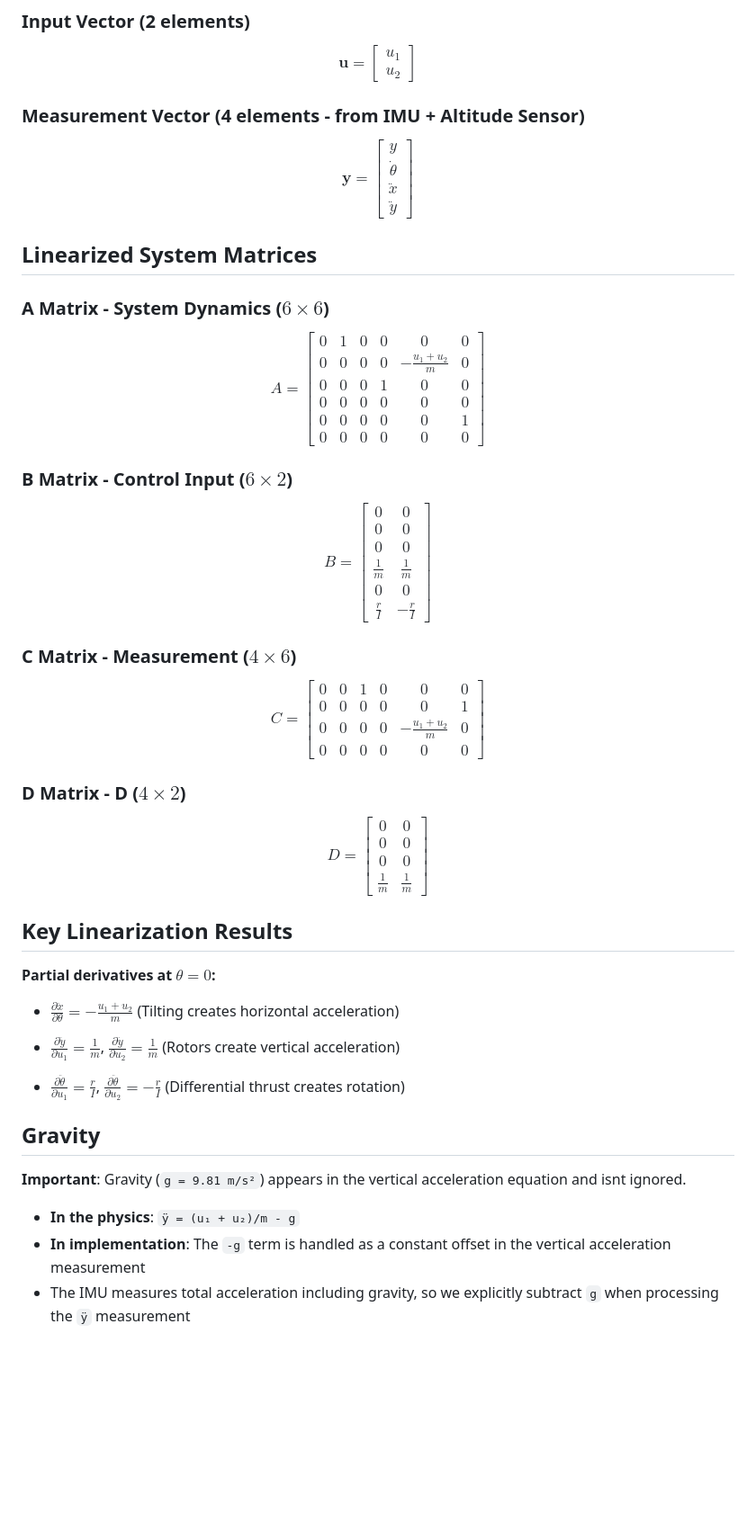
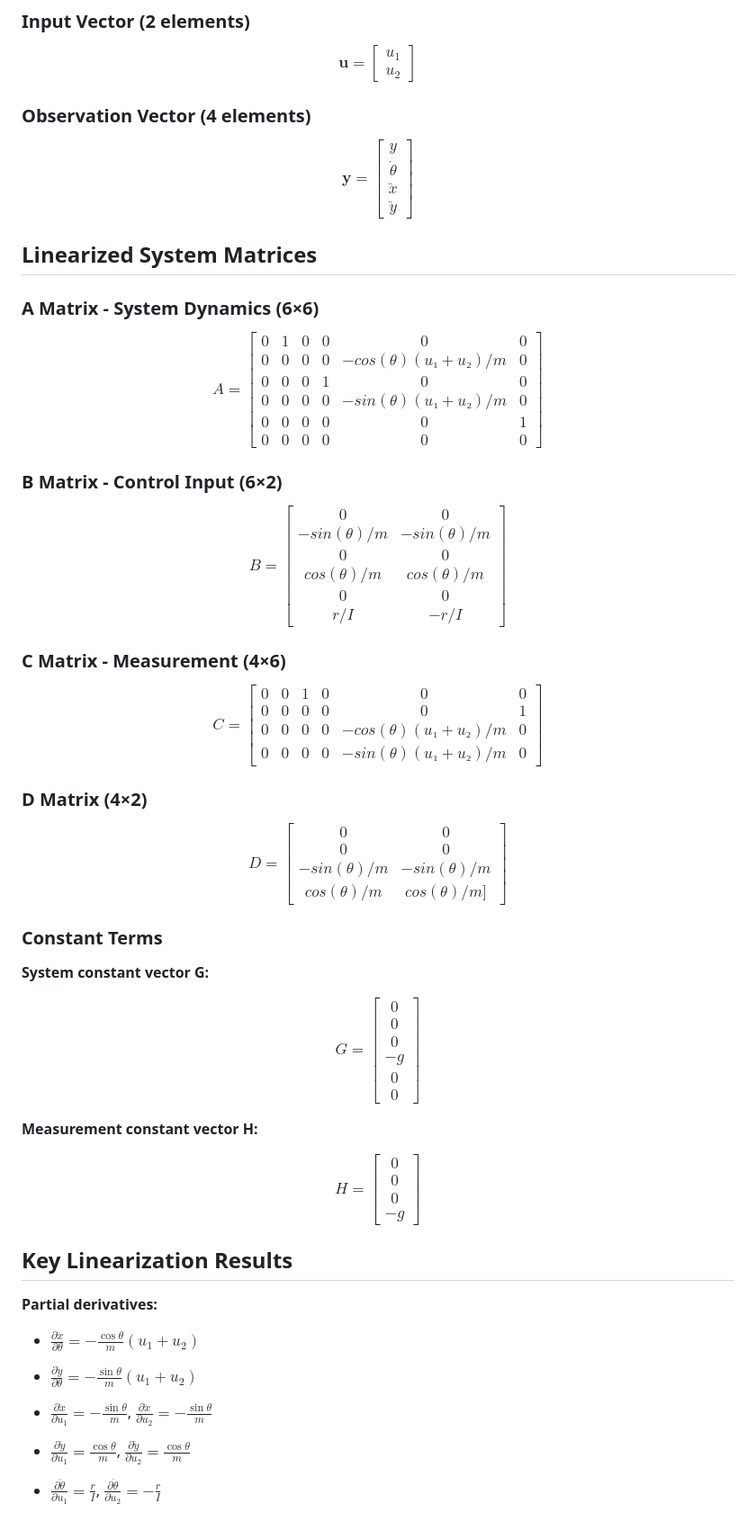
Before and after one commit to Arseni10Lk/Planar-Quadrotor, a Markdown page: README.md, the part around the change printed below. Shown: that part at 90% size. Rendered like a GitHub page; blank space fills up the shorter version.

Commit message:
Updated Linearized System Matrices .md

```diff
--- a/README.md
+++ b/README.md
@@ -71,8 +68,7 @@ u_1 \\
 u_2
 \end{bmatrix}
 $$
-
-### Measurement Vector (4 elements - from IMU + Altitude Sensor)
+### Observation Vector (4 elements)
 $$
 \mathbf{y} =
 \begin{bmatrix}
@@ -85,63 +81,88 @@ $$
 
 ## Linearized System Matrices
 
-### A Matrix - System Dynamics ($6 \times 6$)
+### A Matrix - System Dynamics (6×6)
+
 $$
 A = \begin{bmatrix}
 0 & 1 & 0 & 0 & 0 & 0 \\
-0 & 0 & 0 & 0 & -\frac{u_1+u_2}{m} & 0 \\
+0 & 0 & 0 & 0 & -cos(θ)(u₁+u₂)/m & 0 \\
 0 & 0 & 0 & 1 & 0 & 0 \\
-0 & 0 & 0 & 0 & 0 & 0 \\
+0 & 0 & 0 & 0 & -sin(θ)(u₁+u₂)/m & 0 \\
 0 & 0 & 0 & 0 & 0 & 1 \\
 0 & 0 & 0 & 0 & 0 & 0
 \end{bmatrix}
 $$
+### B Matrix - Control Input (6×2)
 
-### B Matrix - Control Input ($6 \times 2$)
 $$
 B = \begin{bmatrix}
 0 & 0 \\
+-sin(θ)/m & -sin(θ)/m \\
 0 & 0 \\
+cos(θ)/m & cos(θ)/m \\
 0 & 0 \\
-\frac{1}{m} & \frac{1}{m} \\
-0 & 0 \\
-\frac{r}{I} & -\frac{r}{I}
+r/I & -r/I
 \end{bmatrix}
 $$
 
-### C Matrix - Measurement ($4 \times 6$)
+### C Matrix - Measurement (4×6)
+
 $$
 C = \begin{bmatrix}
 0 & 0 & 1 & 0 & 0 & 0 \\
 0 & 0 & 0 & 0 & 0 & 1 \\
-0 & 0 & 0 & 0 & -\frac{u_1+u_2}{m} & 0 \\
-0 & 0 & 0 & 0 & 0 & 0
+0 & 0 & 0 & 0 & -cos(θ)(u₁+u₂)/m & 0 \\
+0 & 0 & 0 & 0 & -sin(θ)(u₁+u₂)/m & 0
 \end{bmatrix}
 $$
 
-### D Matrix - D ($4 \times 2$)
+### D Matrix  (4×2)
+
 $$
 D = \begin{bmatrix}
 0 & 0 \\
 0 & 0 \\
-0 & 0 \\
-\frac{1}{m} & \frac{1}{m}
+-sin(θ)/m & -sin(θ)/m \\
+cos(θ)/m & cos(θ)/m]
 \end{bmatrix}
 $$
 
+### Constant Terms
+
+**System constant vector G:**
+
+$$
+G = \begin{bmatrix}
+0 \\
+0 \\
+0 \\
+-g \\
+0 \\
+0
+\end{bmatrix}
+$$
+
+
+**Measurement constant vector H:**
+
+$$
+H = \begin{bmatrix}
+0 \\
+0 \\
+0 \\
+-g
+\end{bmatrix}
+$$
 ## Key Linearization Results
 
-**Partial derivatives at $\theta = 0$:**
-- $\frac{\partial \ddot{x}}{\partial \theta} = -\frac{u_1 + u_2}{m}$ (Tilting creates horizontal acceleration)
+**Partial derivatives:**
+- $\frac{\partial \ddot{x}}{\partial \theta} = -\frac{\cos\theta}{m}(u_1 + u_2)$
 
-- $\frac{\partial \ddot{y}}{\partial u_1} = \frac{1}{m}$, $\frac{\partial \ddot{y}}{\partial u_2} = \frac{1}{m}$ (Rotors create vertical acceleration)
+- $\frac{\partial \ddot{y}}{\partial \theta} = -\frac{\sin\theta}{m}(u_1 + u_2)$
 
-- $\frac{\partial \ddot{\theta}}{\partial u_1} = \frac{r}{I}$, $\frac{\partial \ddot{\theta}}{\partial u_2} = -\frac{r}{I}$ (Differential thrust creates rotation)
+- $\frac{\partial \ddot{x}}{\partial u_1} = -\frac{\sin\theta}{m}$, $\frac{\partial \ddot{x}}{\partial u_2} = -\frac{\sin\theta}{m}$
 
-## Gravity
+- $\frac{\partial \ddot{y}}{\partial u_1} = \frac{\cos\theta}{m}$, $\frac{\partial \ddot{y}}{\partial u_2} = \frac{\cos\theta}{m}$
 
-**Important**: Gravity (`g = 9.81 m/s²`) appears in the vertical acceleration equation and isnt ignored.
-
-- **In the physics**: `ÿ = (u₁ + u₂)/m - g`
-- **In implementation**: The `-g` term is handled as a constant offset in the vertical acceleration measurement
-- The IMU measures total acceleration including gravity, so we explicitly subtract `g` when processing the `ÿ` measurement
+- $\frac{\partial \ddot{\theta}}{\partial u_1} = \frac{r}{I}$, $\frac{\partial \ddot{\theta}}{\partial u_2} = -\frac{r}{I}$
```
Also changed, not shown: other parts of README.md (+18 -21 lines).
